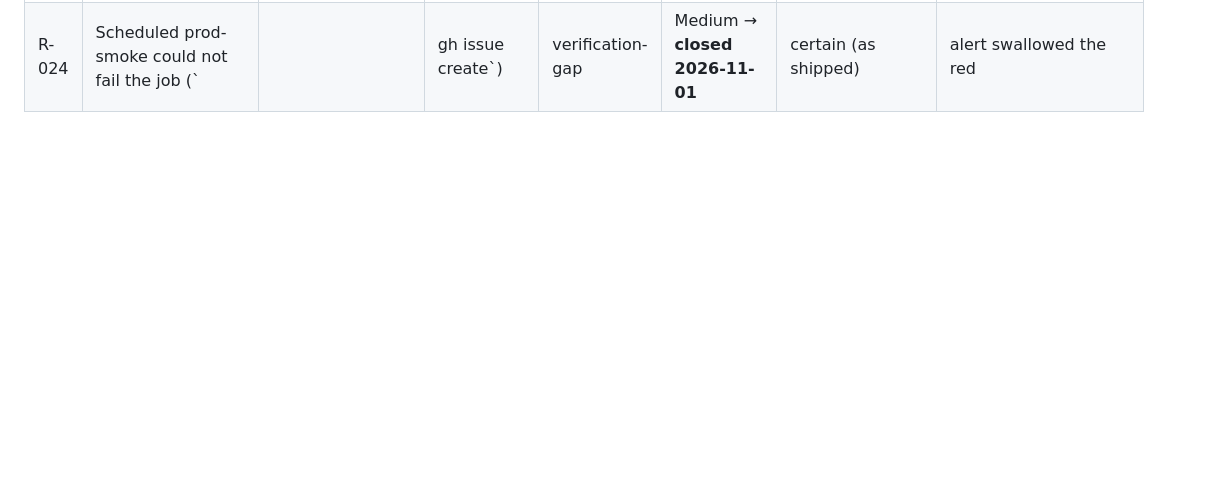
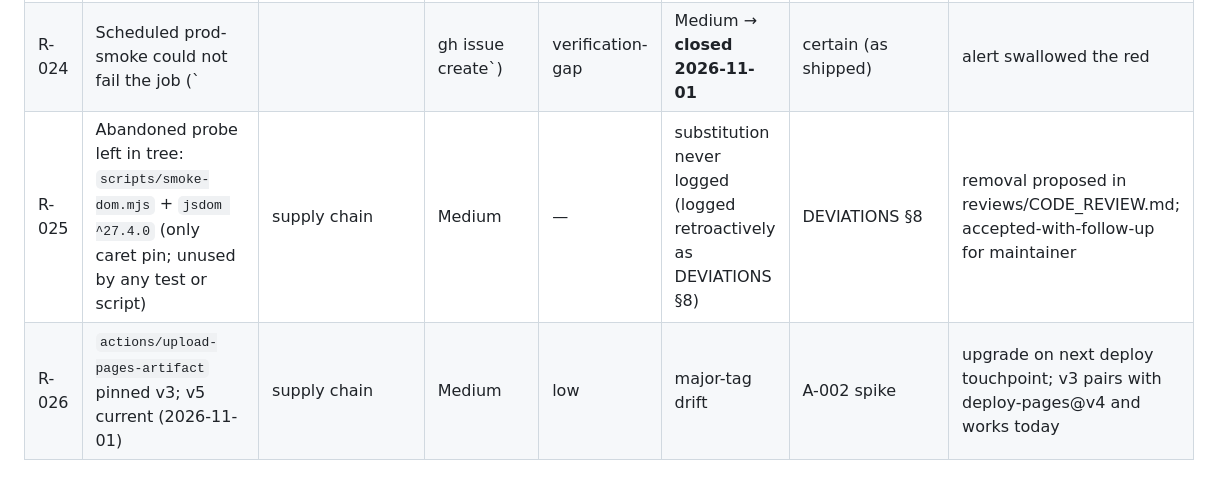
Before and after one commit to qualitycoding/audio-to-midi, a Markdown page: premortem/RISK_REGISTER.md, the part around the change. Rendered like a GitHub page; blank space fills up the shorter version.

Commit message:
addendum A-004 (amend): stage risk register

```diff
--- a/premortem/RISK_REGISTER.md
+++ b/premortem/RISK_REGISTER.md
@@ -21,3 +21,5 @@
 | R-022 | Pre-mortem and cold-read not performed by fresh-context agents | process | Medium | — | no subagent capability | D-031 | mechanical checks scripted; human review at G-002 |
 | R-023 | SC-13 "play start < 100 ms" unverified: frozen perf harness never clicks play, so `playStartLatencyMs` is always 0 | verification-gap | **High — human decision** | certain (as shipped) | frozen test coverage gap | DEVIATIONS §6, A-015 | options: (a) accept + document, (b) TEST_CHALLENGE → amend `tests/e2e/perf.spec.ts` (click play before bench), red-verify, re-freeze. Surfaced by addendum A-003; frozen file untouched |
 | R-024 | Scheduled prod-smoke could not fail the job (`|| gh issue create`) | verification-gap | Medium → **closed 2026-11-01** | certain (as shipped) | alert swallowed the red | D-034 | fixed by addendum A-003 (issue + `exit 1`) |
+| R-025 | Abandoned probe left in tree: `scripts/smoke-dom.mjs` + `jsdom ^27.4.0` (only caret pin; unused by any test or script) | supply chain | Medium | — | substitution never logged (logged retroactively as DEVIATIONS §8) | DEVIATIONS §8 | removal proposed in reviews/CODE_REVIEW.md; accepted-with-follow-up for maintainer |
+| R-026 | `actions/upload-pages-artifact` pinned v3; v5 current (2026-11-01) | supply chain | Medium | low | major-tag drift | A-002 spike | upgrade on next deploy touchpoint; v3 pairs with deploy-pages@v4 and works today |
```
